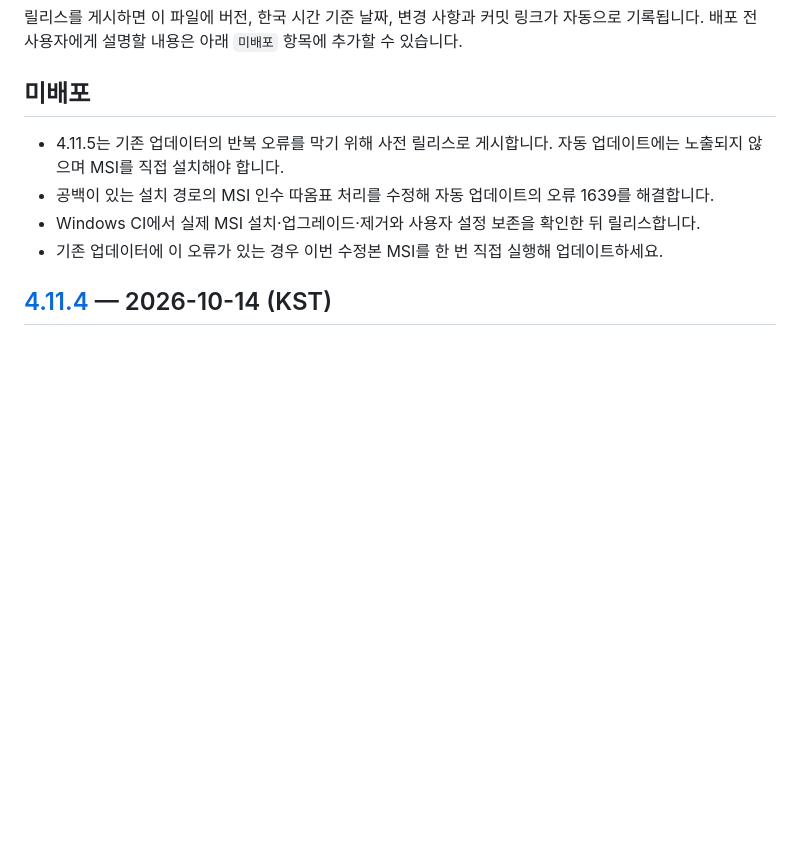
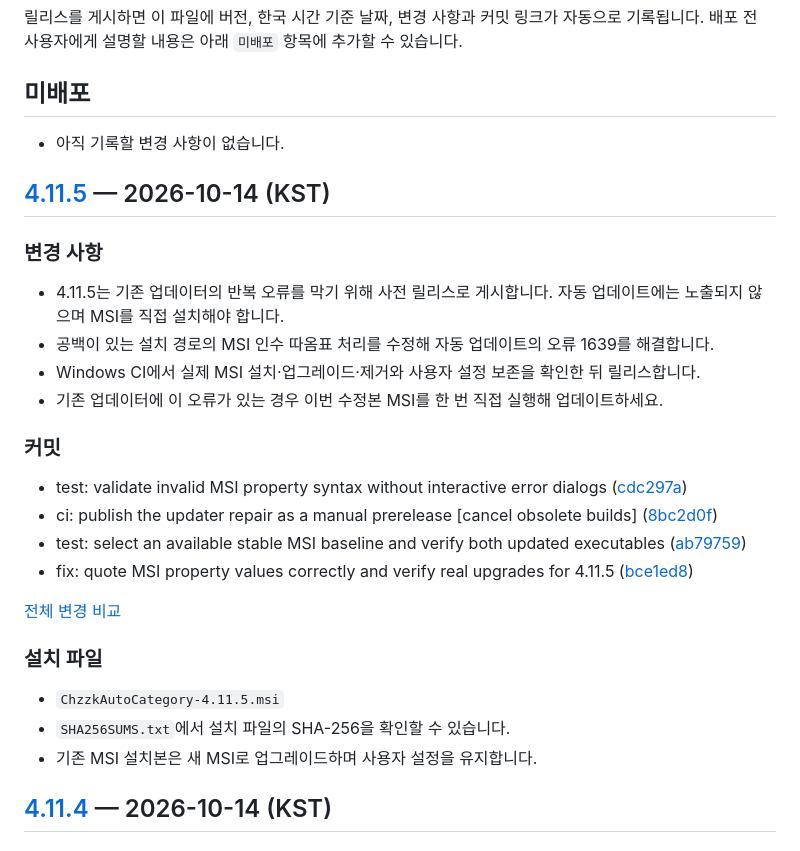
Before and after one commit to chzzk-dev/CHZZK-Auto-Category, a Markdown page: CHANGELOG.md, the part around the change. GitHub-like rendering; blank space fills up the shorter version.

Commit message:
docs: record release v4.11.5 [skip ci]

```diff
--- a/CHANGELOG.md
+++ b/CHANGELOG.md
@@ -5,10 +5,31 @@
 
 ## 미배포
 
+- 아직 기록할 변경 사항이 없습니다.
+
+## [4.11.5](https://github.com/chzzk-dev/CHZZK-Auto-Category/releases/tag/v4.11.5) — 2026-10-14 (KST)
+
+### 변경 사항
+
 - 4.11.5는 기존 업데이터의 반복 오류를 막기 위해 사전 릴리스로 게시합니다. 자동 업데이트에는 노출되지 않으며 MSI를 직접 설치해야 합니다.
 - 공백이 있는 설치 경로의 MSI 인수 따옴표 처리를 수정해 자동 업데이트의 오류 1639를 해결합니다.
 - Windows CI에서 실제 MSI 설치·업그레이드·제거와 사용자 설정 보존을 확인한 뒤 릴리스합니다.
 - 기존 업데이터에 이 오류가 있는 경우 이번 수정본 MSI를 한 번 직접 실행해 업데이트하세요.
+
+### 커밋
+
+- test: validate invalid MSI property syntax without interactive error dialogs ([cdc297a](https://github.com/chzzk-dev/CHZZK-Auto-Category/commit/cdc297acab043d18d7965b4b3377a6f3b8716a24))
+- ci: publish the updater repair as a manual prerelease \[cancel obsolete builds\] ([8bc2d0f](https://github.com/chzzk-dev/CHZZK-Auto-Category/commit/8bc2d0f8f310eff8f476885ccb6a2ad74adb264c))
+- test: select an available stable MSI baseline and verify both updated executables ([ab79759](https://github.com/chzzk-dev/CHZZK-Auto-Category/commit/ab797597bc9c9e285310ee59a3dd9185a2c94e9e))
+- fix: quote MSI property values correctly and verify real upgrades for 4.11.5 ([bce1ed8](https://github.com/chzzk-dev/CHZZK-Auto-Category/commit/bce1ed8e740250b72a9129ce5559ab63b497e046))
+
+[전체 변경 비교](https://github.com/chzzk-dev/CHZZK-Auto-Category/compare/v4.11.4...v4.11.5)
+
+### 설치 파일
+
+- `ChzzkAutoCategory-4.11.5.msi`
+- `SHA256SUMS.txt`에서 설치 파일의 SHA-256을 확인할 수 있습니다.
+- 기존 MSI 설치본은 새 MSI로 업그레이드하며 사용자 설정을 유지합니다.
 
 ## [4.11.4](https://github.com/chzzk-dev/CHZZK-Auto-Category/releases/tag/v4.11.4) — 2026-10-14 (KST)
 
```
